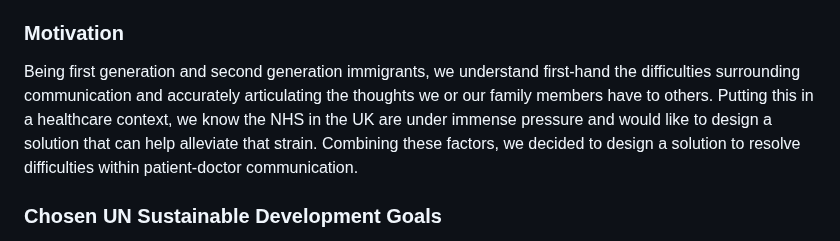
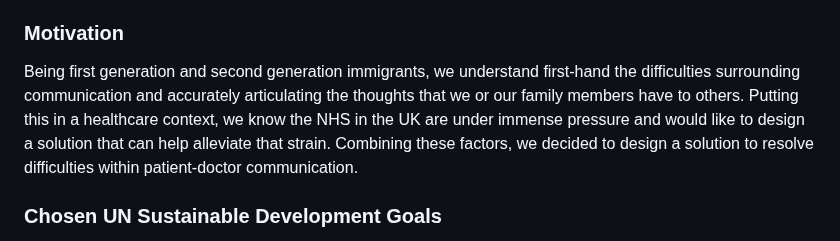
Before and after one commit to wd7512/GDSC-solution-challenge, a Markdown page: README.md, the part around the change. Rendered like a GitHub page.

```diff
--- a/README.md
+++ b/README.md
@@ -16,7 +16,7 @@ Within national and local health services, there exist substantial challenges re
 Symplify is a web and mobile application that aims to reduce inequalities in access to healthcare by making patient-doctor communication more accessible. The application removes the need for the patient to know English, or any verbal communication. It provides the user with images of potential symptoms they may have which they can click or tap to select from. Each potential symptom they select converted into text which gets appended to a list of "All Symptoms" they have, which they can generate a PDF of at any point to give to their doctor. This resolves the initial challenges present in patient-doctor communication by combating the first point of contact interaction. By providing a basis for the patient and doctor to hold their conversation around and insures the doctor can understand the specific symptoms the patient is experiencing, which reduces any confusion or ambiguity.
 
 ### Motivation
-Being first generation and second generation immigrants, we understand first-hand the difficulties surrounding communication and accurately articulating the thoughts we or our family members have to others. Putting this in a healthcare context, we know the NHS in the UK are under immense pressure and would like to design a solution that can help alleviate that strain. Combining these factors, we decided to design a solution to resolve difficulties within patient-doctor communication.
+Being first generation and second generation immigrants, we understand first-hand the difficulties surrounding communication and accurately articulating the thoughts that we or our family members have to others. Putting this in a healthcare context, we know the NHS in the UK are under immense pressure and would like to design a solution that can help alleviate that strain. Combining these factors, we decided to design a solution to resolve difficulties within patient-doctor communication.
 
 ### Chosen UN Sustainable Development Goals
 Goal 3: Good health and Wellbeing
```
